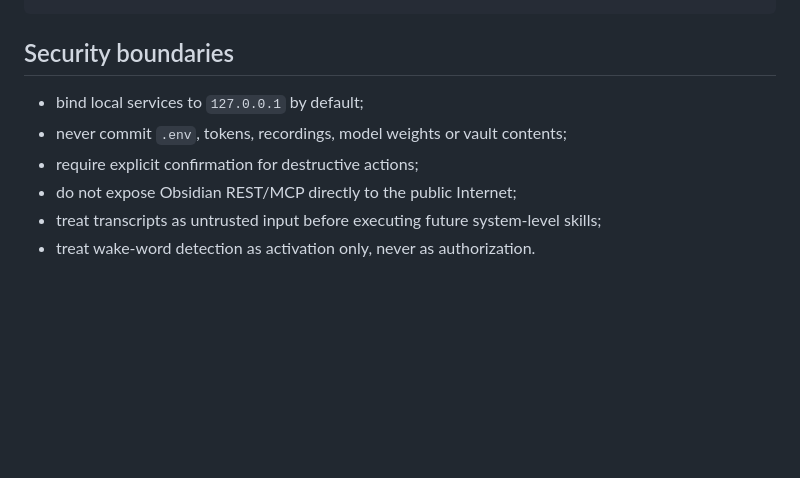
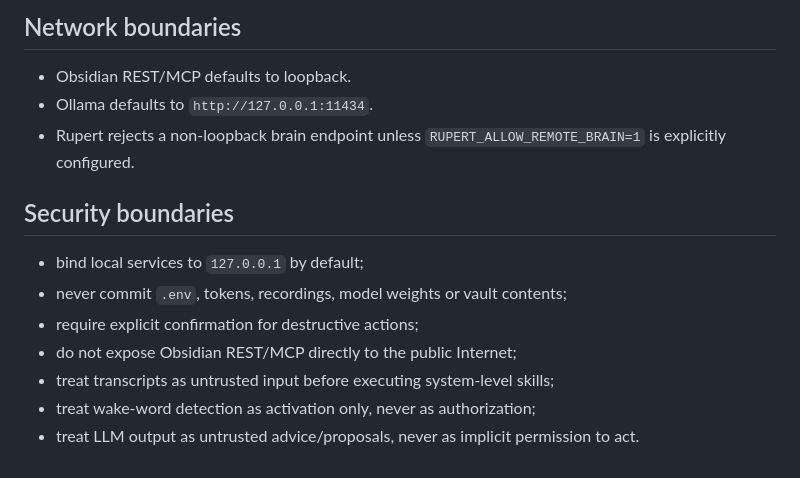
Before and after one commit to Klymapo/rupert, a Markdown page: docs/ARCHITECTURE.md, the part around one of its changes. Rendered like a GitHub page; blank space fills up the shorter version.

````diff
--- a/docs/ARCHITECTURE.md
+++ b/docs/ARCHITECTURE.md
@@ -80,4 +84,10 @@ optional online reasoning backend
 ```
+
+## Network boundaries
+
+- Obsidian REST/MCP defaults to loopback.
+- Ollama defaults to `http://127.0.0.1:11434`.
+- Rupert rejects a non-loopback brain endpoint unless `RUPERT_ALLOW_REMOTE_BRAIN=1` is explicitly configured.
 
 ## Security boundaries
 
@@ -85,5 +95,6 @@ optional online reasoning backend
 - never commit `.env`, tokens, recordings, model weights or vault contents;
 - require explicit confirmation for destructive actions;
 - do not expose Obsidian REST/MCP directly to the public Internet;
-- treat transcripts as untrusted input before executing future system-level skills;
-- treat wake-word detection as activation only, never as authorization.
+- treat transcripts as untrusted input before executing system-level skills;
+- treat wake-word detection as activation only, never as authorization;
+- treat LLM output as untrusted advice/proposals, never as implicit permission to act.
````
Also changed, not shown: other parts of docs/ARCHITECTURE.md (+46 -42 lines).
